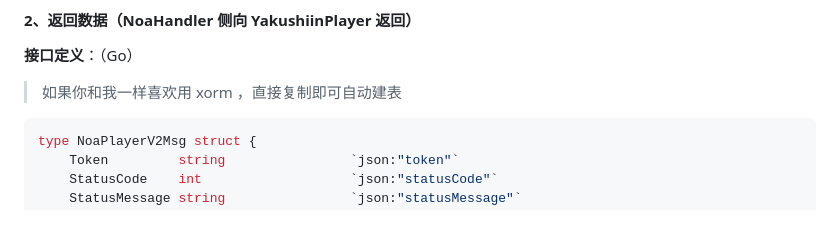
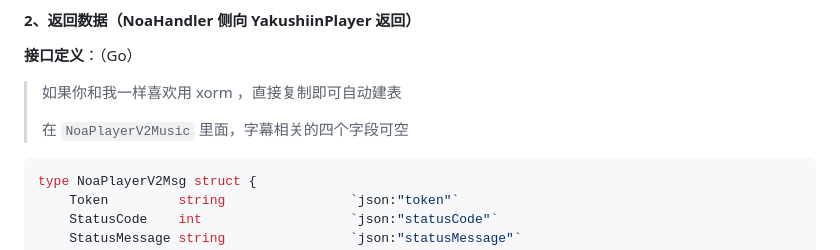
Before and after one commit to luckykeeper/yakushiin_player, a Markdown page: README.md, the part around the change printed below. Rendered like a GitHub page; blank space fills up the shorter version.

````diff
--- a/README.md
+++ b/README.md
@@ -45,6 +45,8 @@ type AppRequest struct {
 **接口定义**：（Go）
 
 > 如果你和我一样喜欢用 xorm ，直接复制即可自动建表
+>
+> 在 `NoaPlayerV2Music` 里面，字幕相关的四个字段可空
 
 ```go
 type NoaPlayerV2Msg struct {
````
Also changed, not shown: other parts of README.md (+2 -2 lines).
